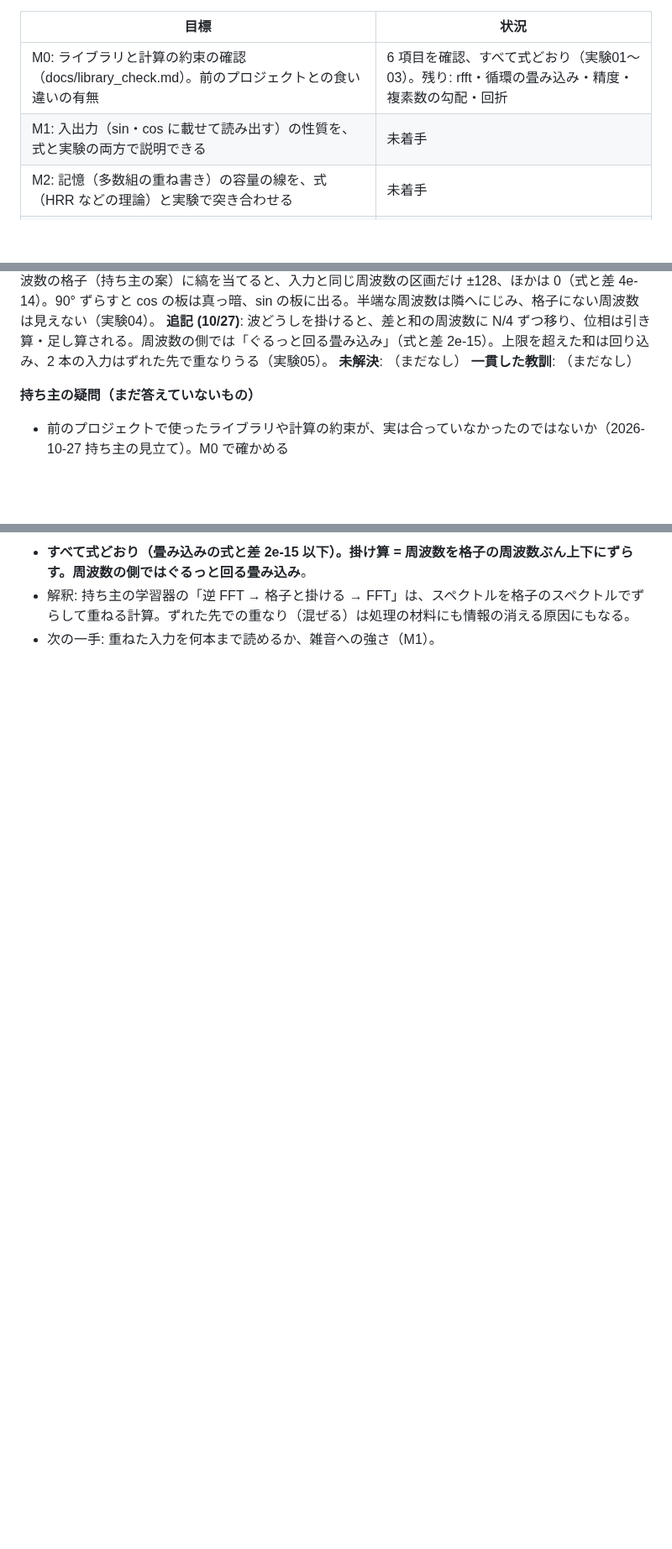
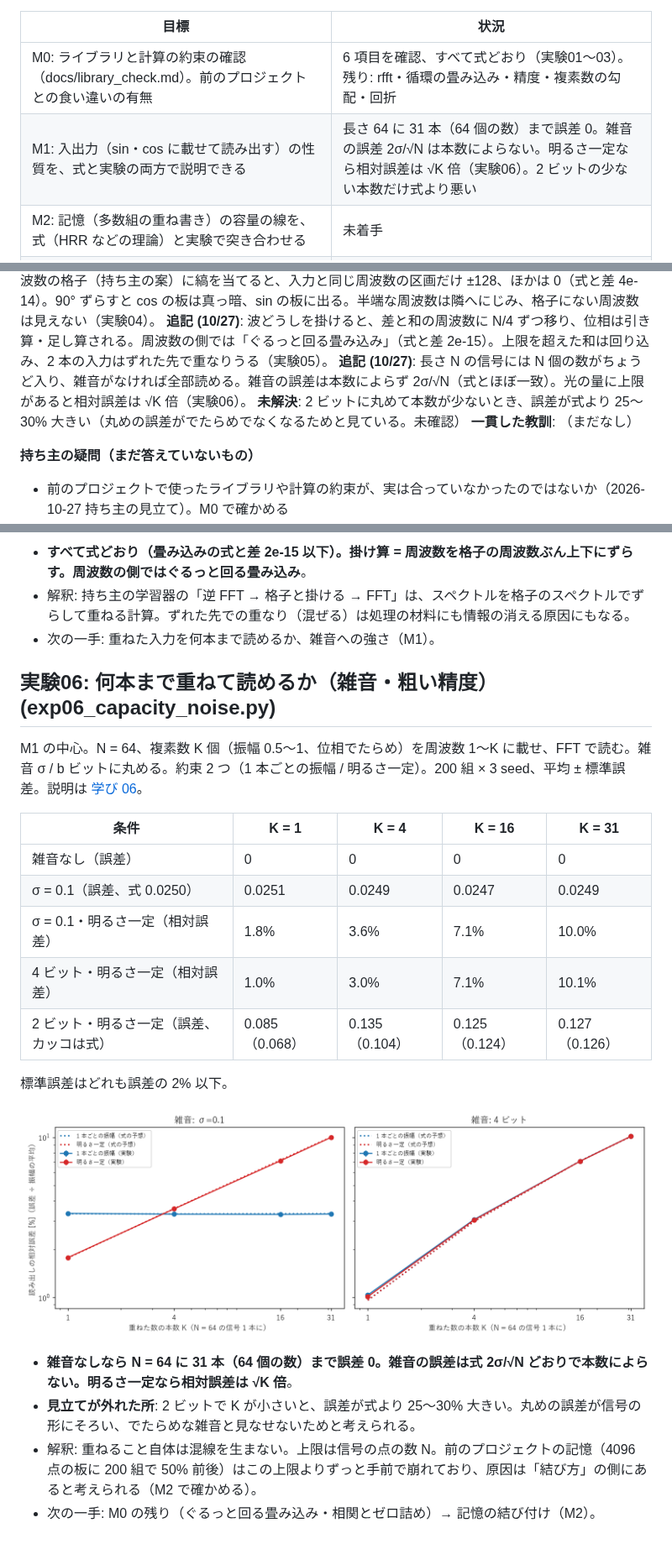
Before and after one commit to devaf09/Sin-CNN3, a Markdown page: NOTES.md, 3 parts joined by grey strips. Shown at 84% size. GitHub-like rendering; pictures changed too: docs/images/exp06_capacity_noise.png (added); blank space fills up the shorter version.

```diff
--- a/NOTES.md
+++ b/NOTES.md
@@ -11,7 +11,7 @@ sin・cos とフーリエ変換による入出力と記憶を、小さなモデ
 | 目標 | 状況 |
 |---|---|
 | M0: ライブラリと計算の約束の確認（docs/library_check.md）。前のプロジェクトとの食い違いの有無 | 6 項目を確認、すべて式どおり（実験01〜03）。残り: rfft・循環の畳み込み・精度・複素数の勾配・回折 |
-| M1: 入出力（sin・cos に載せて読み出す）の性質を、式と実験の両方で説明できる | 未着手 |
+| M1: 入出力（sin・cos に載せて読み出す）の性質を、式と実験の両方で説明できる | 長さ 64 に 31 本（64 個の数）まで誤差 0。雑音の誤差 2σ/√N は本数によらない。明るさ一定なら相対誤差は √K 倍（実験06）。2 ビットの少ない本数だけ式より悪い |
 | M2: 記憶（多数組の重ね書き）の容量の線を、式（HRR などの理論）と実験で突き合わせる | 未着手 |
 | M3: 似た鍵・崩れた鍵、学習を入れる最小のモデル | 未着手 |
 | M4: 前のプロジェクトの結果の見直しと、使える部品（sincnn3.py 1.0.0） | 未着手 |
@@ -22,7 +22,8 @@ sin・cos とフーリエ変換による入出力と記憶を、小さなモデ
 **追記 (10/27)**: norm は割る場所の約束だけ（1・1/√N・1/N）で、ortho だけがエネルギーを保つ。半端な周波数は全番号に漏れ（遠くへ 4.5%）、ハン窓で 0.004% に減るが山は太る（実験02・03）。
 **追記 (10/27)**: 4 × 4 の周波数の格子（持ち主の案）に縞を当てると、入力と同じ周波数の区画だけ ±128、ほかは 0（式と差 4e-14）。90° ずらすと cos の板は真っ暗、sin の板に出る。半端な周波数は隣へにじみ、格子にない周波数は見えない（実験04）。
 **追記 (10/27)**: 波どうしを掛けると、差と和の周波数に N/4 ずつ移り、位相は引き算・足し算される。周波数の側では「ぐるっと回る畳み込み」（式と差 2e-15）。上限を超えた和は回り込み、2 本の入力はずれた先で重なりうる（実験05）。
-**未解決**: （まだなし）
+**追記 (10/27)**: 長さ N の信号には N 個の数がちょうど入り、雑音がなければ全部読める。雑音の誤差は本数によらず 2σ/√N（式とほぼ一致）。光の量に上限があると相対誤差は √K 倍（実験06）。
+**未解決**: 2 ビットに丸めて本数が少ないとき、誤差が式より 25〜30% 大きい（丸めの誤差がでたらめでなくなるためと見ている。未確認）
 **一貫した教訓**: （まだなし）
 
 **持ち主の疑問（まだ答えていないもの）**
@@ -138,3 +139,24 @@ N = 16、cos(2π·f·n/N)、f = 2 と 2.5、窓なしとハン窓。式の予想
 - **すべて式どおり（畳み込みの式と差 2e-15 以下）。掛け算 = 周波数を格子の周波数ぶん上下にずらす。周波数の側ではぐるっと回る畳み込み**。
 - 解釈: 持ち主の学習器の「逆 FFT → 格子と掛ける → FFT」は、スペクトルを格子のスペクトルでずらして重ねる計算。ずれた先での重なり（混ぜる）は処理の材料にも情報の消える原因にもなる。
 - 次の一手: 重ねた入力を何本まで読めるか、雑音への強さ（M1）。
+
+## 実験06: 何本まで重ねて読めるか（雑音・粗い精度） (exp06_capacity_noise.py)
+
+M1 の中心。N = 64、複素数 K 個（振幅 0.5〜1、位相でたらめ）を周波数 1〜K に載せ、FFT で読む。雑音 σ / b ビットに丸める。約束 2 つ（1 本ごとの振幅 / 明るさ一定）。200 組 × 3 seed、平均 ± 標準誤差。説明は [学び 06](docs/lessons/06_何本まで重ねて読めるか.md)。
+
+| 条件 | K = 1 | K = 4 | K = 16 | K = 31 |
+|---|---|---|---|---|
+| 雑音なし（誤差） | 0 | 0 | 0 | 0 |
+| σ = 0.1（誤差、式 0.0250） | 0.0251 | 0.0249 | 0.0247 | 0.0249 |
+| σ = 0.1・明るさ一定（相対誤差） | 1.8% | 3.6% | 7.1% | 10.0% |
+| 4 ビット・明るさ一定（相対誤差） | 1.0% | 3.0% | 7.1% | 10.1% |
+| 2 ビット・明るさ一定（誤差、カッコは式） | 0.085（0.068） | 0.135（0.104） | 0.125（0.124） | 0.127（0.126） |
+
+標準誤差はどれも誤差の 2% 以下。
+
+![実験06](docs/images/exp06_capacity_noise.png)
+
+- **雑音なしなら N = 64 に 31 本（64 個の数）まで誤差 0。雑音の誤差は式 2σ/√N どおりで本数によらない。明るさ一定なら相対誤差は √K 倍**。
+- **見立てが外れた所**: 2 ビットで K が小さいと、誤差が式より 25〜30% 大きい。丸めの誤差が信号の形にそろい、でたらめな雑音と見なせないためと考えられる。
+- 解釈: 重ねること自体は混線を生まない。上限は信号の点の数 N。前のプロジェクトの記憶（4096 点の板に 200 組で 50% 前後）はこの上限よりずっと手前で崩れており、原因は「結び方」の側にあると考えられる（M2 で確かめる）。
+- 次の一手: M0 の残り（ぐるっと回る畳み込み・相関とゼロ詰め）→ 記憶の結び付け（M2）。
```
Also changed, not shown: README.md (+2 -1 lines), docs/lessons/06_何本まで重ねて読めるか.md (added, +65 -0 lines), 3 other files.
